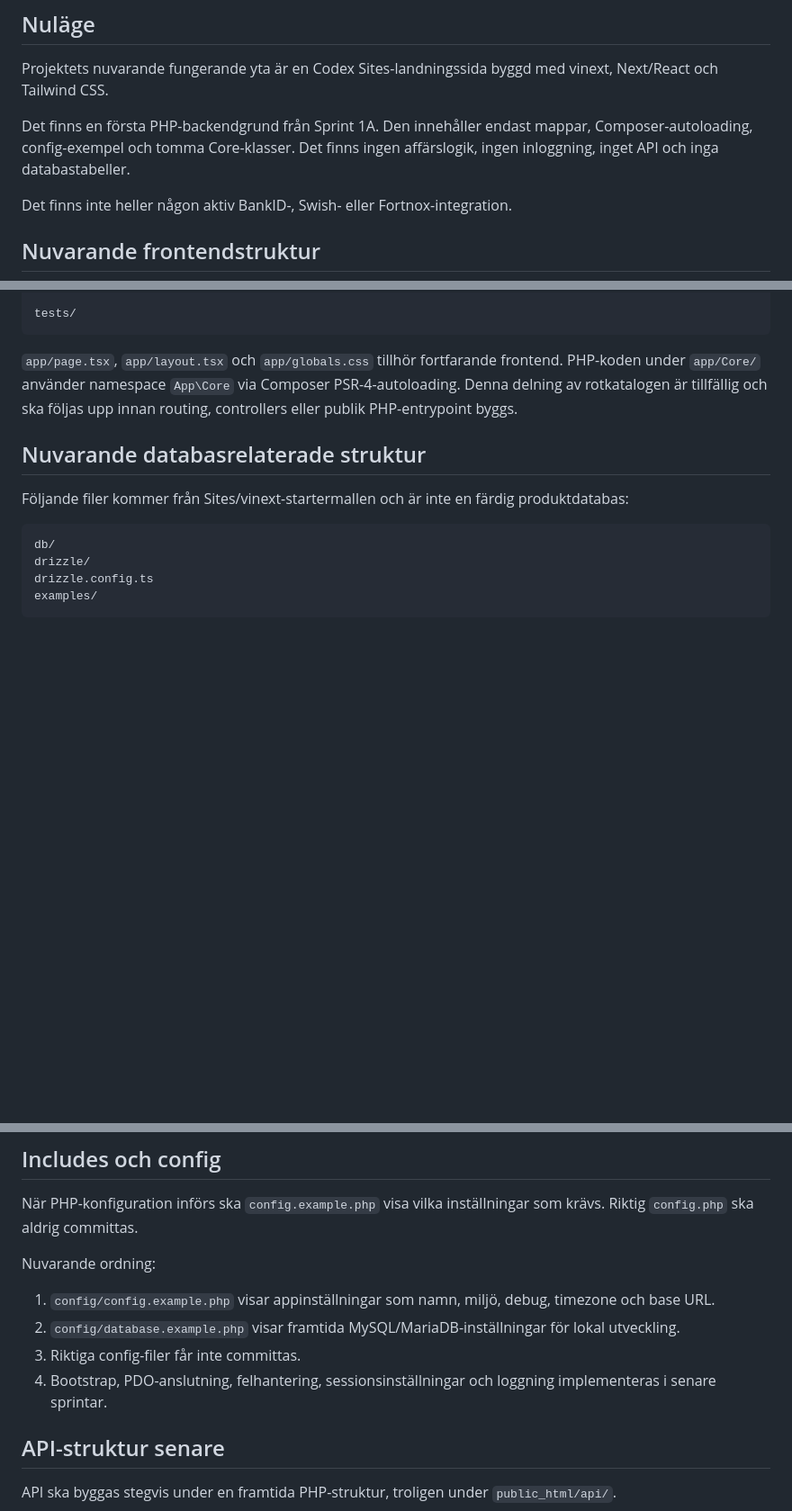
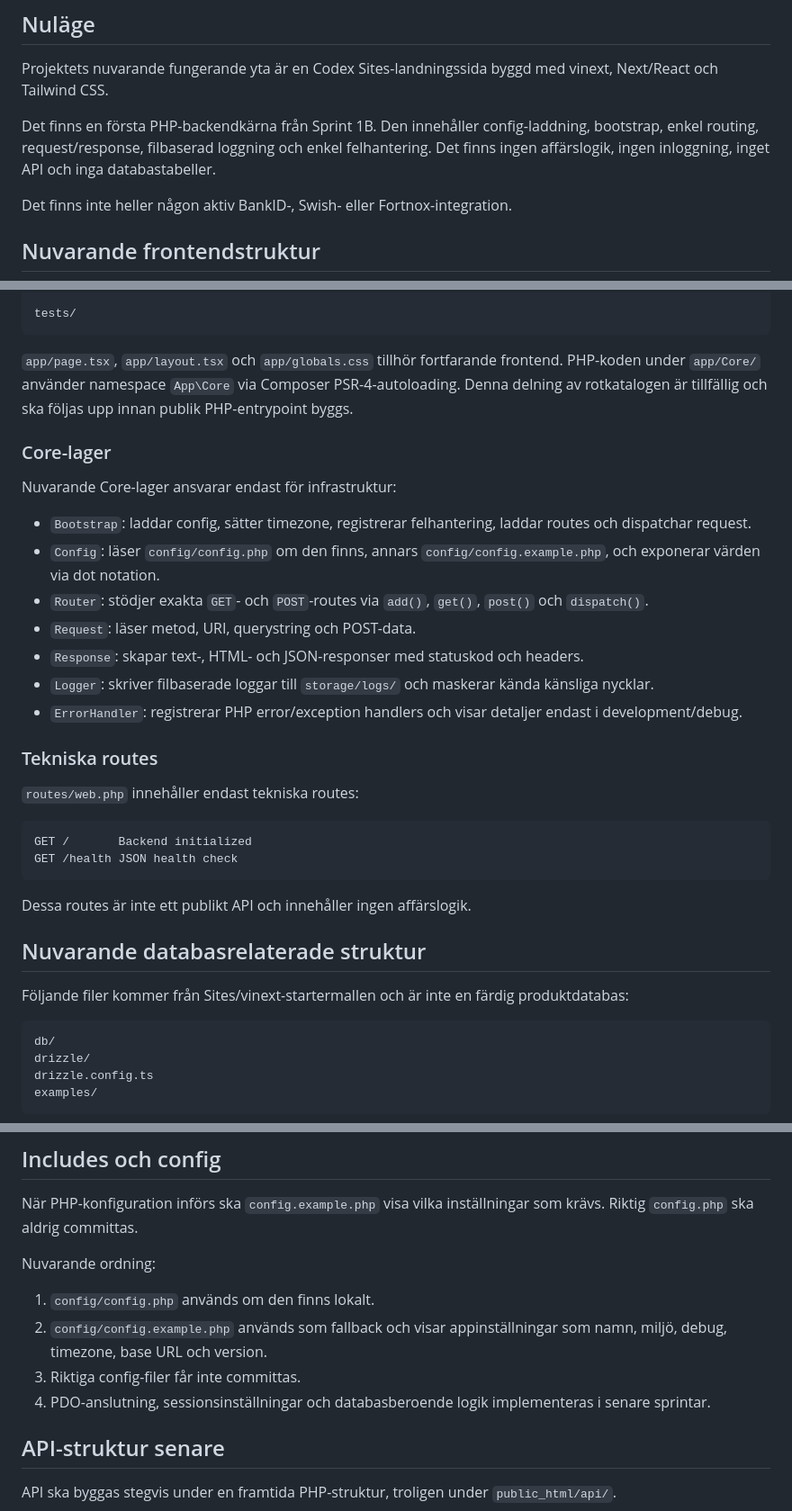
Before and after one commit to RDMackan999/Uthyrning, a Markdown page: docs/ARCHITECTURE.md, 3 parts joined by grey strips. Shown at 90% size. GitHub-like rendering; blank space fills up the shorter version.

Commit message:
Document Sprint 1B core architecture

````diff
--- a/docs/ARCHITECTURE.md
+++ b/docs/ARCHITECTURE.md
@@ -6,7 +6,7 @@ Codex och andra automatiserade kodändrare ska alltid läsa detta dokument innan
 
 Projektets nuvarande fungerande yta är en Codex Sites-landningssida byggd med vinext, Next/React och Tailwind CSS.
 
-Det finns en första PHP-backendgrund från Sprint 1A. Den innehåller endast mappar, Composer-autoloading, config-exempel och tomma Core-klasser. Det finns ingen affärslogik, ingen inloggning, inget API och inga databastabeller.
+Det finns en första PHP-backendkärna från Sprint 1B. Den innehåller config-laddning, bootstrap, enkel routing, request/response, filbaserad loggning och enkel felhantering. Det finns ingen affärslogik, ingen inloggning, inget API och inga databastabeller.
 
 Det finns inte heller någon aktiv BankID-, Swish- eller Fortnox-integration.
 
@@ -84,7 +84,30 @@ storage/
 tests/
 ```
 
-`app/page.tsx`, `app/layout.tsx` och `app/globals.css` tillhör fortfarande frontend. PHP-koden under `app/Core/` använder namespace `App\Core` via Composer PSR-4-autoloading. Denna delning av rotkatalogen är tillfällig och ska följas upp innan routing, controllers eller publik PHP-entrypoint byggs.
+`app/page.tsx`, `app/layout.tsx` och `app/globals.css` tillhör fortfarande frontend. PHP-koden under `app/Core/` använder namespace `App\Core` via Composer PSR-4-autoloading. Denna delning av rotkatalogen är tillfällig och ska följas upp innan publik PHP-entrypoint byggs.
+
+### Core-lager
+
+Nuvarande Core-lager ansvarar endast för infrastruktur:
+
+- `Bootstrap`: laddar config, sätter timezone, registrerar felhantering, laddar routes och dispatchar request.
+- `Config`: läser `config/config.php` om den finns, annars `config/config.example.php`, och exponerar värden via dot notation.
+- `Router`: stödjer exakta `GET`- och `POST`-routes via `add()`, `get()`, `post()` och `dispatch()`.
+- `Request`: läser metod, URI, querystring och POST-data.
+- `Response`: skapar text-, HTML- och JSON-responser med statuskod och headers.
+- `Logger`: skriver filbaserade loggar till `storage/logs/` och maskerar kända känsliga nycklar.
+- `ErrorHandler`: registrerar PHP error/exception handlers och visar detaljer endast i development/debug.
+
+### Tekniska routes
+
+`routes/web.php` innehåller endast tekniska routes:
+
+```text
+GET /       Backend initialized
+GET /health JSON health check
+```
+
+Dessa routes är inte ett publikt API och innehåller ingen affärslogik.
 
 ## Nuvarande databasrelaterade struktur
 
@@ -153,10 +176,10 @@ När PHP-konfiguration införs ska `config.example.php` visa vilka inställninga
 
 Nuvarande ordning:
 
-1. `config/config.example.php` visar appinställningar som namn, miljö, debug, timezone och base URL.
-2. `config/database.example.php` visar framtida MySQL/MariaDB-inställningar för lokal utveckling.
+1. `config/config.php` används om den finns lokalt.
+2. `config/config.example.php` används som fallback och visar appinställningar som namn, miljö, debug, timezone, base URL och version.
 3. Riktiga config-filer får inte committas.
-4. Bootstrap, PDO-anslutning, felhantering, sessionsinställningar och loggning implementeras i senare sprintar.
+4. PDO-anslutning, sessionsinställningar och databasberoende logik implementeras i senare sprintar.
 
 ## API-struktur senare
 
````
Also changed, not shown: other parts of docs/ARCHITECTURE.md (+1 -1 lines).
